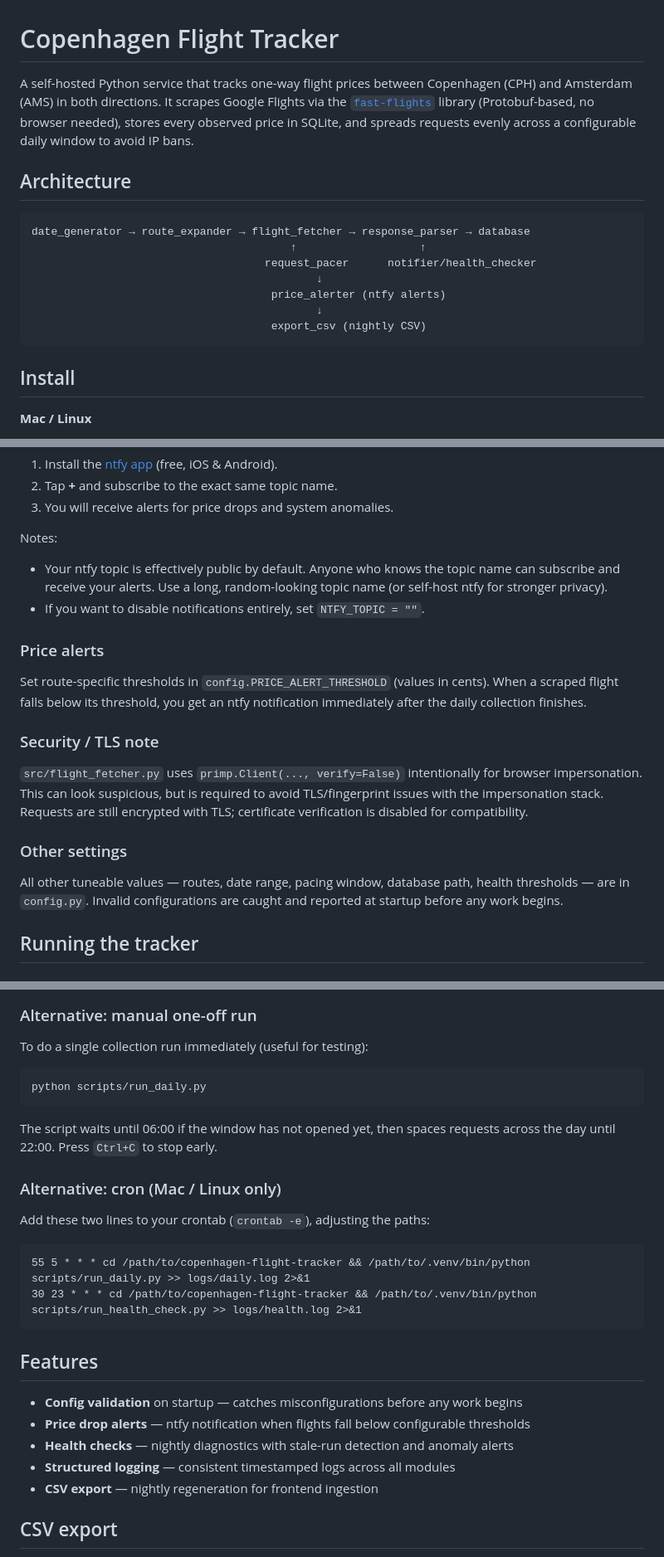
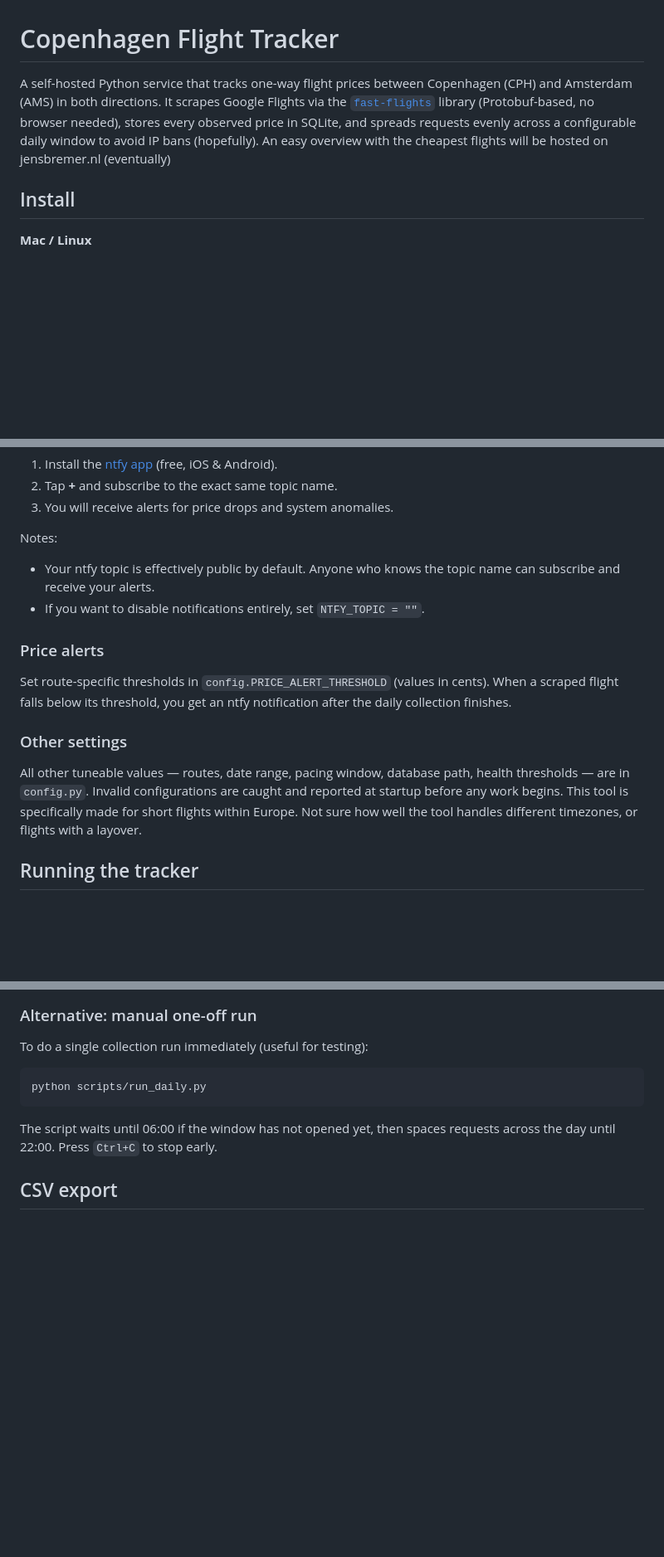
Before and after one commit to Jens-Bremer/copenhagen-flight-tracker, a Markdown page: README.md, 3 parts joined by grey strips. Shown at 83% size. Drawn GitHub-style; blank space fills up the shorter version.

Commit message:
Revise README for clarity and additional details
Updated README to include additional information about the service and removed the architecture section.

````diff
--- a/README.md
+++ b/README.md
@@ -1,18 +1,6 @@
 # Copenhagen Flight Tracker
 
-A self-hosted Python service that tracks one-way flight prices between Copenhagen (CPH) and Amsterdam (AMS) in both directions. It scrapes Google Flights via the [`fast-flights`](https://github.com/AWeirdDev/flights) library (Protobuf-based, no browser needed), stores every observed price in SQLite, and spreads requests evenly across a configurable daily window to avoid IP bans.
-
-## Architecture
-
-```
-date_generator → route_expander → flight_fetcher → response_parser → database
-                                        ↑                   ↑
-                                    request_pacer      notifier/health_checker
-                                            ↓
-                                     price_alerter (ntfy alerts)
-                                            ↓
-                                     export_csv (nightly CSV)
-```
+A self-hosted Python service that tracks one-way flight prices between Copenhagen (CPH) and Amsterdam (AMS) in both directions. It scrapes Google Flights via the [`fast-flights`](https://github.com/AWeirdDev/flights) library (Protobuf-based, no browser needed), stores every observed price in SQLite, and spreads requests evenly across a configurable daily window to avoid IP bans (hopefully). An easy overview with the cheapest flights will be hosted on jensbremer.nl (eventually)
 
 ## Install
 
@@ -54,20 +42,16 @@ Then on your phone:
 3. You will receive alerts for price drops and system anomalies.
 
 Notes:
-- Your ntfy topic is effectively public by default. Anyone who knows the topic name can subscribe and receive your alerts. Use a long, random-looking topic name (or self-host ntfy for stronger privacy).
+- Your ntfy topic is effectively public by default. Anyone who knows the topic name can subscribe and receive your alerts.
 - If you want to disable notifications entirely, set `NTFY_TOPIC = ""`.
 
 ### Price alerts
 
-Set route-specific thresholds in `config.PRICE_ALERT_THRESHOLD` (values in cents). When a scraped flight falls below its threshold, you get an ntfy notification immediately after the daily collection finishes.
-
-### Security / TLS note
-
-`src/flight_fetcher.py` uses `primp.Client(..., verify=False)` intentionally for browser impersonation. This can look suspicious, but is required to avoid TLS/fingerprint issues with the impersonation stack. Requests are still encrypted with TLS; certificate verification is disabled for compatibility.
+Set route-specific thresholds in `config.PRICE_ALERT_THRESHOLD` (values in cents). When a scraped flight falls below its threshold, you get an ntfy notification after the daily collection finishes.
 
 ### Other settings
 
-All other tuneable values — routes, date range, pacing window, database path, health thresholds — are in `config.py`. Invalid configurations are caught and reported at startup before any work begins.
+All other tuneable values — routes, date range, pacing window, database path, health thresholds — are in `config.py`. Invalid configurations are caught and reported at startup before any work begins. This tool is specifically made for short flights within Europe. Not sure how well the tool handles different timezones, or flights with a layover.
 
 ## Running the tracker
 
@@ -96,23 +80,6 @@ python scripts/run_daily.py
 
 The script waits until 06:00 if the window has not opened yet, then spaces requests across the day until 22:00. Press `Ctrl+C` to stop early.
 
-### Alternative: cron (Mac / Linux only)
-
-Add these two lines to your crontab (`crontab -e`), adjusting the paths:
-
-```
-55 5 * * * cd /path/to/copenhagen-flight-tracker && /path/to/.venv/bin/python scripts/run_daily.py >> logs/daily.log 2>&1
-30 23 * * * cd /path/to/copenhagen-flight-tracker && /path/to/.venv/bin/python scripts/run_health_check.py >> logs/health.log 2>&1
-```
-
-## Features
-
-- **Config validation** on startup — catches misconfigurations before any work begins
-- **Price drop alerts** — ntfy notification when flights fall below configurable thresholds
-- **Health checks** — nightly diagnostics with stale-run detection and anomaly alerts
-- **Structured logging** — consistent timestamped logs across all modules
-- **CSV export** — nightly regeneration for frontend ingestion
-
 ## CSV export
 
 `data/flights_export.csv` is regenerated automatically every night at 23:45. It contains all stored observations with columns: `retrieved_at`, `departure_date`, `origin`, `destination`, `airline`, `departure_time`, `arrival_time`, `price_amount`, `price_currency`. This file is intended for frontend ingestion — for example, a static HTML/JS page can fetch and parse it directly.
````
Also changed, not shown: other parts of README.md (+2 -0 lines).
